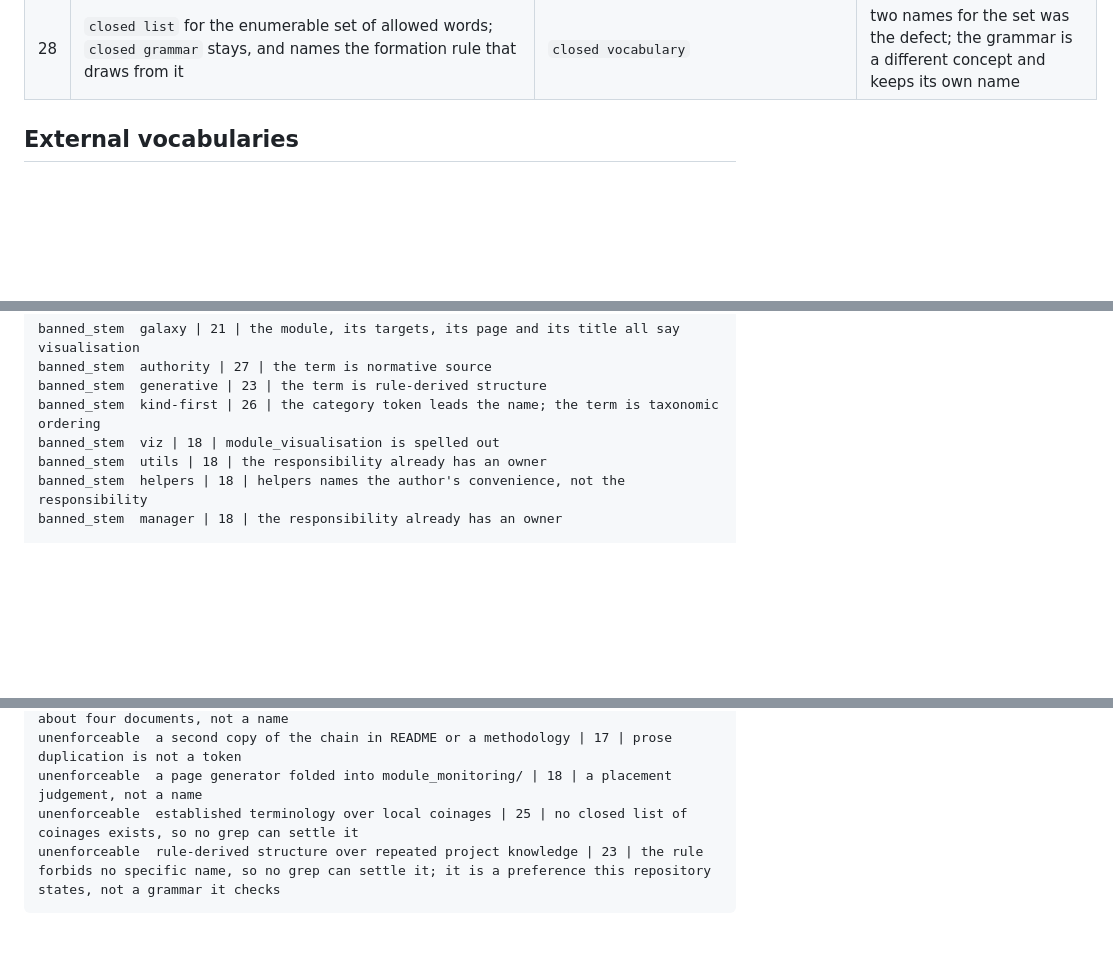
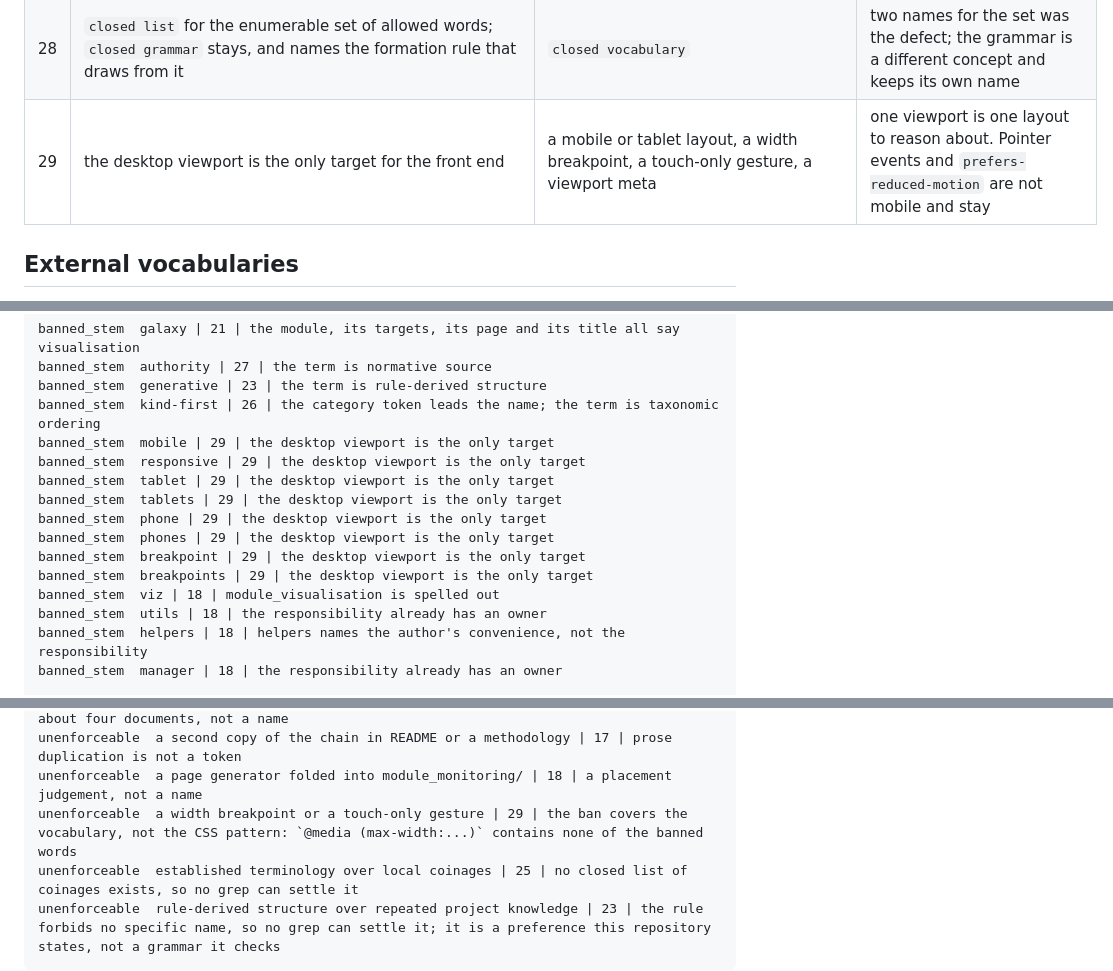
Before and after one commit to flak92/LIORA-MLOps-Portfolio, a Markdown page: module_skills/act_naming_conventions.md, 3 parts joined by grey strips. Rendered like a GitHub page; blank space fills up the shorter version.

````diff
--- a/module_skills/act_naming_conventions.md
+++ b/module_skills/act_naming_conventions.md
@@ -41,6 +41,7 @@ enacted names are the decisions.
 | 26 | `taxonomic ordering` for the rule that the category token leads a name | `kind-first` | `kind` is unqualified English and reads as a synonym for `type`; `prefix` already carries two other senses here (`<TICKER>_`, make-target stages), so a third would collide |
 | 27 | `normative source` for the one document that holds a rule | `One authority`, `one canonical owner`, `single source of truth` | `normative` against `informative` is the ISO/IETF distinction between binding and explanatory text. `single source of truth` is already taken in `module_data/config.py` with a different referent |
 | 28 | `closed list` for the enumerable set of allowed words; `closed grammar` stays, and names the formation rule that draws from it | `closed vocabulary` | two names for the set was the defect; the grammar is a different concept and keeps its own name |
+| 29 | the desktop viewport is the only target for the front end | a mobile or tablet layout, a width breakpoint, a touch-only gesture, a viewport meta | one viewport is one layout to reason about. Pointer events and `prefers-reduced-motion` are not mobile and stay |
 
 ## External vocabularies
 
@@ -219,6 +220,14 @@ banned_stem  galaxy | 21 | the module, its targets, its page and its title all s
 banned_stem  authority | 27 | the term is normative source
 banned_stem  generative | 23 | the term is rule-derived structure
 banned_stem  kind-first | 26 | the category token leads the name; the term is taxonomic ordering
+banned_stem  mobile | 29 | the desktop viewport is the only target
+banned_stem  responsive | 29 | the desktop viewport is the only target
+banned_stem  tablet | 29 | the desktop viewport is the only target
+banned_stem  tablets | 29 | the desktop viewport is the only target
+banned_stem  phone | 29 | the desktop viewport is the only target
+banned_stem  phones | 29 | the desktop viewport is the only target
+banned_stem  breakpoint | 29 | the desktop viewport is the only target
+banned_stem  breakpoints | 29 | the desktop viewport is the only target
 banned_stem  viz | 18 | module_visualisation is spelled out
 banned_stem  utils | 18 | the responsibility already has an owner
 banned_stem  helpers | 18 | helpers names the author's convenience, not the responsibility
@@ -321,6 +330,7 @@ unenforceable  a bare plural, an adjective holding a number | 11 | the `count ke
 unenforceable  reading order, artifact-responsibility order | 12 | an ordering claim about four documents, not a name
 unenforceable  a second copy of the chain in README or a methodology | 17 | prose duplication is not a token
 unenforceable  a page generator folded into module_monitoring/ | 18 | a placement judgement, not a name
+unenforceable  a width breakpoint or a touch-only gesture | 29 | the ban covers the vocabulary, not the CSS pattern: `@media (max-width:...)` contains none of the banned words
 unenforceable  established terminology over local coinages | 25 | no closed list of coinages exists, so no grep can settle it
 unenforceable  rule-derived structure over repeated project knowledge | 23 | the rule forbids no specific name, so no grep can settle it; it is a preference this repository states, not a grammar it checks
 ```
````
Also changed, not shown: module_skills/skill_dashboard_conventions.md (+8 -0 lines).
